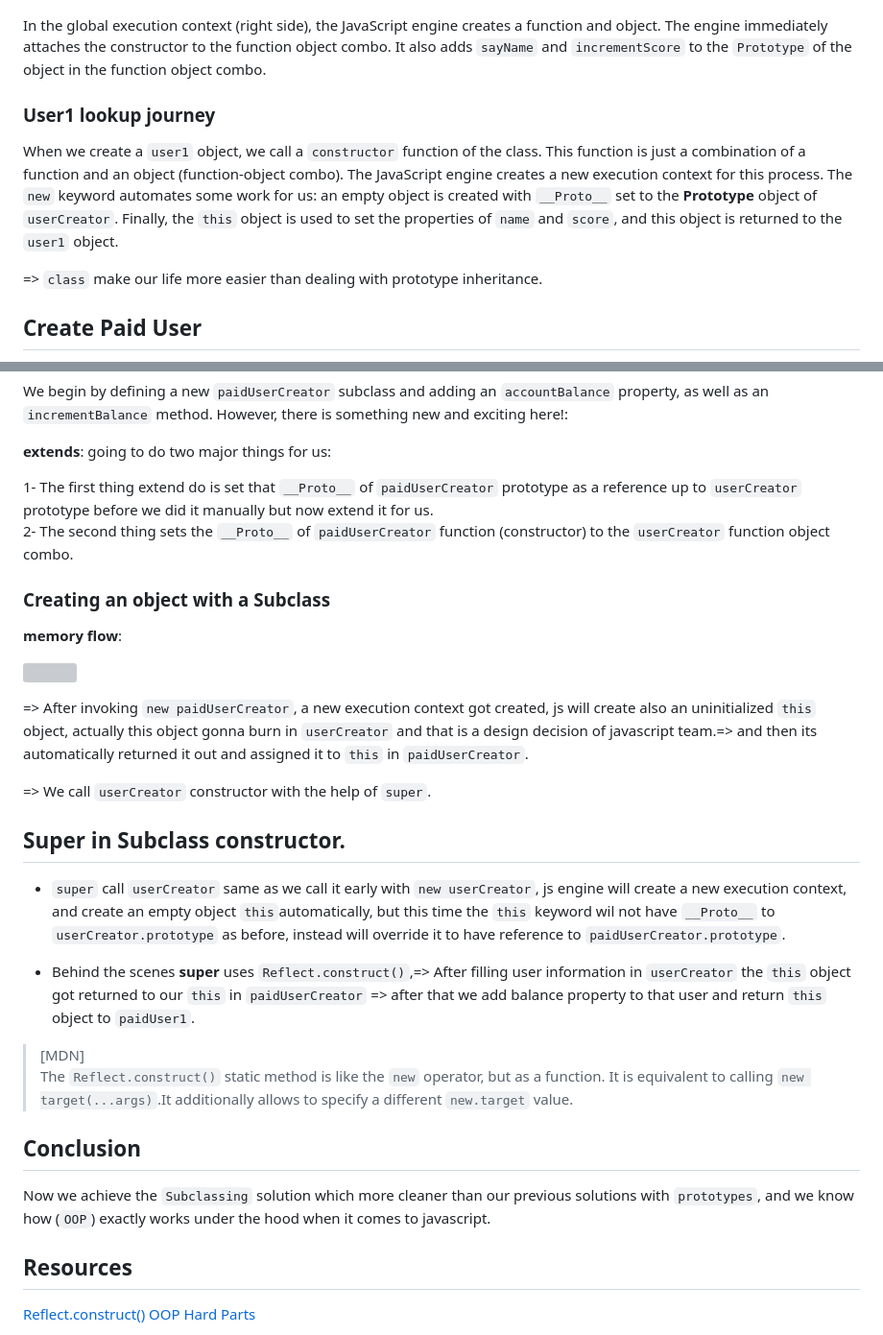
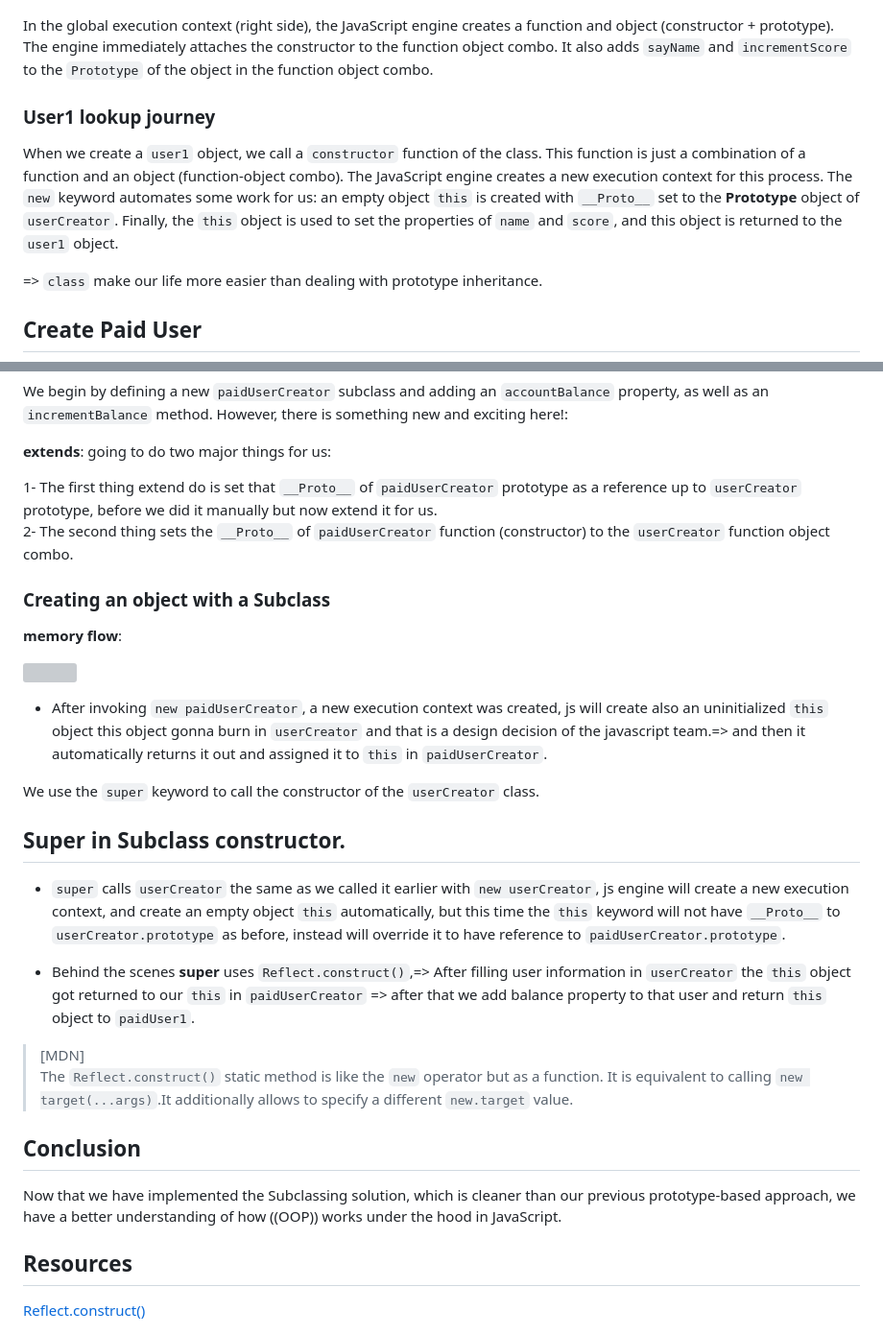
Before and after one commit to Xperaz/OOP-Hard-Parts, a Markdown page: Notes/9.Subclassing_with_class,_extends_&_super.md, 2 parts joined by grey strips. Shown: that part at 96% size. Rendered like a GitHub page; grey boxes are pictures that could not be loaded.

```diff
--- a/Notes/9.Subclassing_with_class,_extends_&_super.md
+++ b/Notes/9.Subclassing_with_class,_extends_&_super.md
@@ -33,11 +35,11 @@ console.log(user1.name);
 
 ![](images/img11.png?raw=true)
 
-In the global execution context (right side), the JavaScript engine creates a function and object. The engine immediately attaches the constructor to the function object combo. It also adds `sayName` and `incrementScore` to the `Prototype` of the object in the function object combo.
+In the global execution context (right side), the JavaScript engine creates a function and object (constructor + prototype). The engine immediately attaches the constructor to the function object combo. It also adds `sayName` and `incrementScore` to the `Prototype` of the object in the function object combo.
 
 ### User1 lookup journey
 
-When we create a `user1` object, we call a `constructor` function of the class. This function is just a combination of a function and an object (function-object combo). The JavaScript engine creates a new execution context for this process. The `new` keyword automates some work for us: an empty object is created with `__Proto__` set to the **Prototype** object of `userCreator`. Finally, the `this` object is used to set the properties of `name` and `score`, and this object is returned to the `user1` object.
+When we create a `user1` object, we call a `constructor` function of the class. This function is just a combination of a function and an object (function-object combo). The JavaScript engine creates a new execution context for this process. The `new` keyword automates some work for us: an empty object `this` is created with `__Proto__` set to the **Prototype** object of `userCreator`. Finally, the `this` object is used to set the properties of `name` and `score`, and this object is returned to the `user1` object.
 
 => `class` make our life more easier than dealing with prototype inheritance.
 
@@ -85,7 +87,7 @@ We begin by defining a new `paidUserCreator` subclass and adding an `accountBala
 
 **extends**: going to do two major things for us:
 
-1- The first thing extend do is set that `__Proto__` of `paidUserCreator` prototype as a reference up to `userCreator` prototype before we did it manually but now extend it for us.<br/>
+1- The first thing extend do is set that `__Proto__` of `paidUserCreator` prototype as a reference up to `userCreator` prototype, before we did it manually but now extend it for us.<br/>
 2- The second thing sets the `__Proto__` of `paidUserCreator` function (constructor) to the `userCreator` function object combo.
 
 ### Creating an object with a Subclass
@@ -94,24 +96,25 @@ We begin by defining a new `paidUserCreator` subclass and adding an `accountBala
 
 ![](images/img12.png?raw=true)
 
-=> After invoking `new paidUserCreator`, a new execution context got created, js will create also an uninitialized `this` object, actually this object gonna burn in `userCreator` and that is a design decision of javascript team.=> and then its automatically returned it out and assigned it to `this` in `paidUserCreator`.
+- After invoking `new paidUserCreator`, a new execution context was created, js will create also an uninitialized `this` object this object gonna burn in `userCreator` and that is a design decision of the javascript team.=> and then it automatically returns it out and assigned it to `this` in `paidUserCreator`.
 
-=> We call `userCreator` constructor with the help of `super`.
+We use the `super` keyword to call the constructor of the `userCreator` class.
 
 ## Super in Subclass constructor.
 
-- `super` call `userCreator` same as we call it early with `new userCreator`, js engine will create a new execution context, and create an empty object `this`automatically, but this time the `this` keyword wil not have `__Proto__` to `userCreator.prototype` as before, instead will override it to have reference to `paidUserCreator.prototype`.
+- `super` calls `userCreator` the same as we called it earlier with `new userCreator`, js engine will create a new execution context, and create an empty object `this` automatically, but this time the `this` keyword will not have `__Proto__` to `userCreator.prototype` as before, instead will override it to have reference to `paidUserCreator.prototype`.
 
 - Behind the scenes **super** uses `Reflect.construct()`,=> After filling user information in `userCreator` the `this` object got returned to our `this` in `paidUserCreator` => after that we add balance property to that user and return `this` object to `paidUser1`.
 
 > [MDN]
-> The `Reflect.construct()` static method is like the `new` operator, but as a function. It is equivalent to calling `new target(...args)`.It additionally allows to specify a different `new.target` value.
+> The `Reflect.construct()` static method is like the `new` operator but as a function. It is equivalent to calling `new target(...args)`.It additionally allows to specify a different `new.target` value.
 
 ## Conclusion
 
-Now we achieve the `Subclassing` solution which more cleaner than our previous solutions with `prototypes`, and we know how (`OOP`) exactly works under the hood when it comes to javascript.
+Now that we have implemented the Subclassing solution, which is cleaner than our previous prototype-based approach, we have a better understanding of how ((OOP)) works under the hood in JavaScript.
 
 ## Resources
 
 [Reflect.construct()](https://developer.mozilla.org/en-US/docs/Web/JavaScript/Reference/Global_Objects/Reflect/construct)
+
 [OOP Hard Parts](https://frontendmasters.com/courses/object-oriented-js/)
```
Also changed, not shown: other parts of Notes/9.Subclassing_with_class,_extends_&_super.md (+3 -1 lines).
